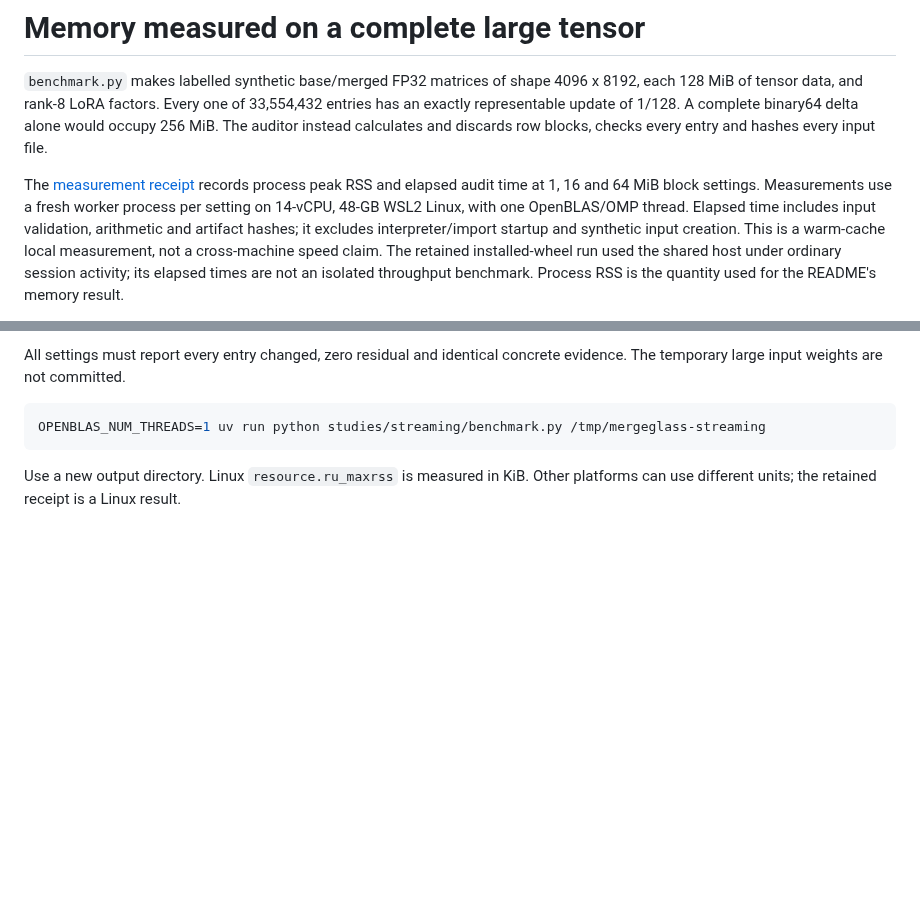
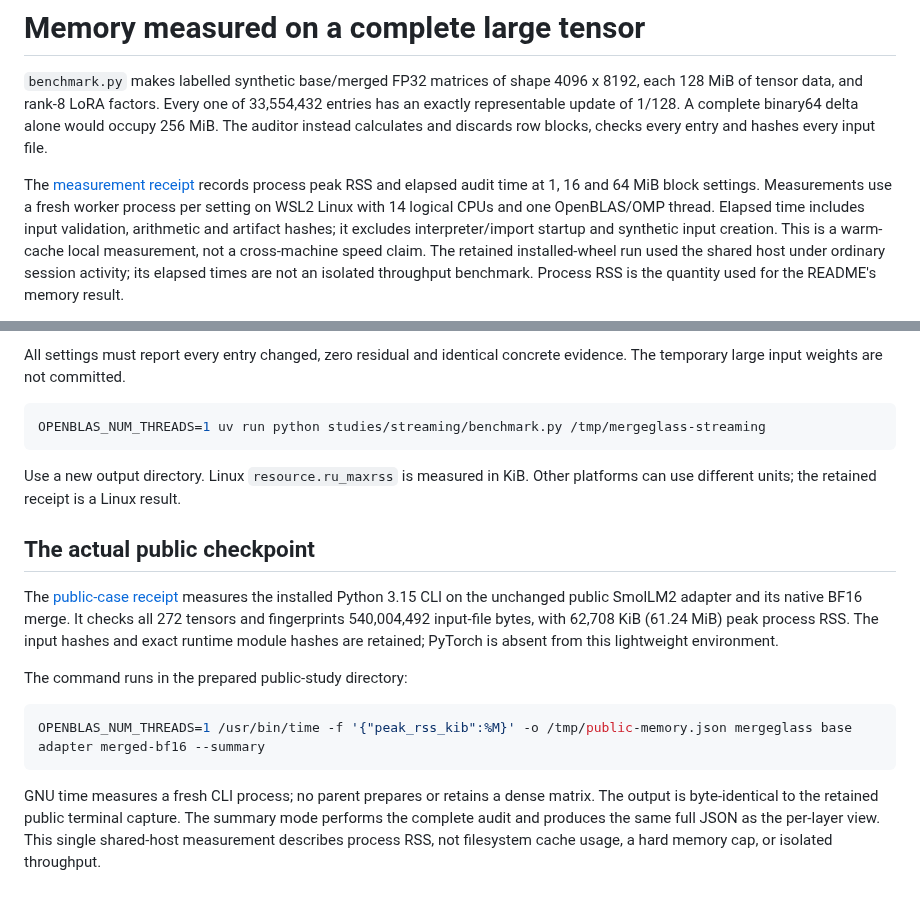
Before and after one commit to antonsoo/mergeglass, a Markdown page: studies/streaming/README.md, 2 parts joined by grey strips. Rendered like a GitHub page; blank space fills up the shorter version.

Commit message:
feat: summarize complete checkpoint audits with public artifact evidence

````diff
--- a/studies/streaming/README.md
+++ b/studies/streaming/README.md
@@ -8,7 +8,7 @@ discards row blocks, checks every entry and hashes every input file.
 
 The [measurement receipt](results/benchmark.json) records process peak RSS and
 elapsed audit time at 1, 16 and 64 MiB block settings. Measurements use a fresh
-worker process per setting on 14-vCPU, 48-GB WSL2 Linux, with one OpenBLAS/OMP
+worker process per setting on WSL2 Linux with 14 logical CPUs and one OpenBLAS/OMP
 thread. Elapsed time includes input validation, arithmetic and artifact hashes;
 it excludes interpreter/import startup and synthetic input creation. This is
 a warm-cache local measurement, not a cross-machine speed claim.
@@ -30,3 +30,23 @@ OPENBLAS_NUM_THREADS=1 uv run python studies/streaming/benchmark.py /tmp/mergegl
 
 Use a new output directory. Linux `resource.ru_maxrss` is measured in KiB.
 Other platforms can use different units; the retained receipt is a Linux result.
+
+## The actual public checkpoint
+
+The [public-case receipt](results/public-memory.json) measures the installed
+Python 3.15 CLI on the unchanged public SmolLM2 adapter and its native BF16 merge.
+It checks all 272 tensors and fingerprints 540,004,492 input-file bytes, with
+62,708 KiB (61.24 MiB) peak process RSS. The input hashes and exact runtime module
+hashes are retained; PyTorch is absent from this lightweight environment.
+
+The command runs in the prepared public-study directory:
+
+```sh
+OPENBLAS_NUM_THREADS=1 /usr/bin/time -f '{"peak_rss_kib":%M}' -o /tmp/public-memory.json mergeglass base adapter merged-bf16 --summary
+```
+
+GNU time measures a fresh CLI process; no parent prepares or retains a dense
+matrix. The output is byte-identical to the retained public terminal capture.
+The summary mode performs the complete audit and produces the same full JSON
+as the per-layer view. This single shared-host measurement describes process
+RSS, not filesystem cache usage, a hard memory cap, or isolated throughput.
````
Also changed, not shown: CHANGELOG.md (+2 -0 lines), README.md (+15 -4 lines), docs/assets/public-bf16.png (added), 5 other files.
